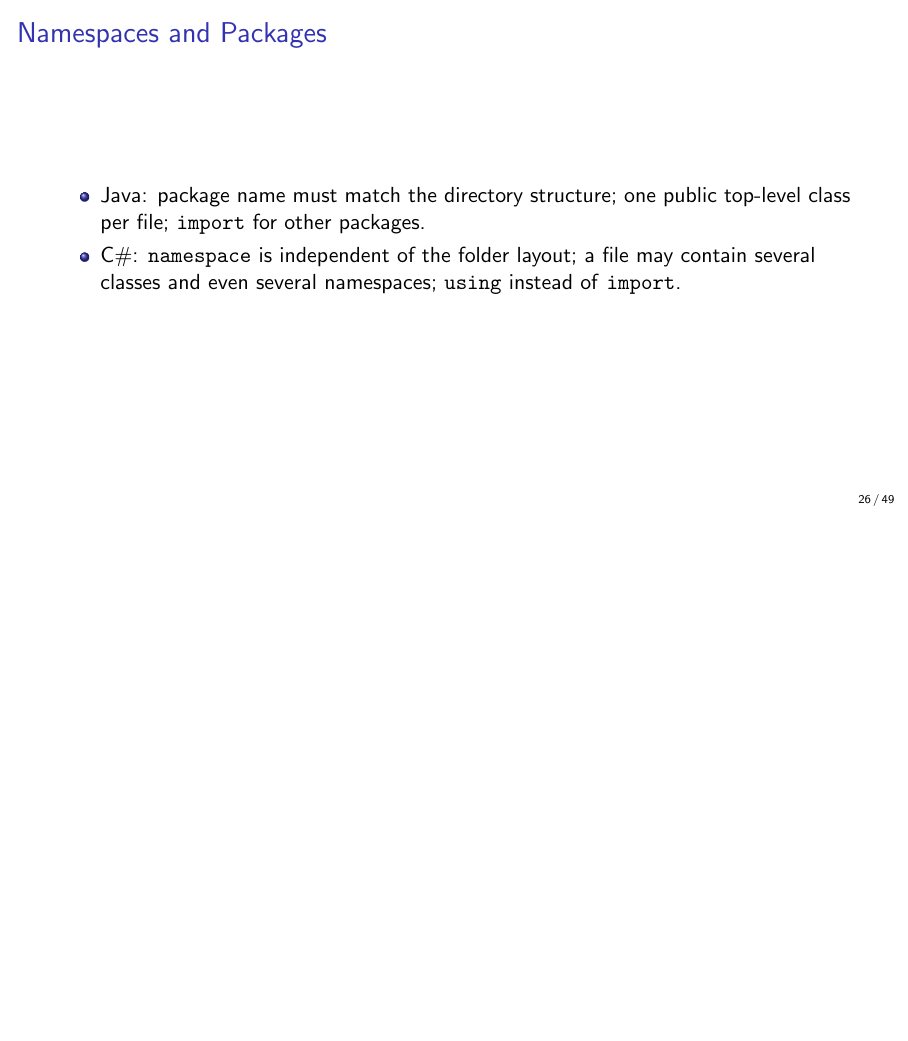
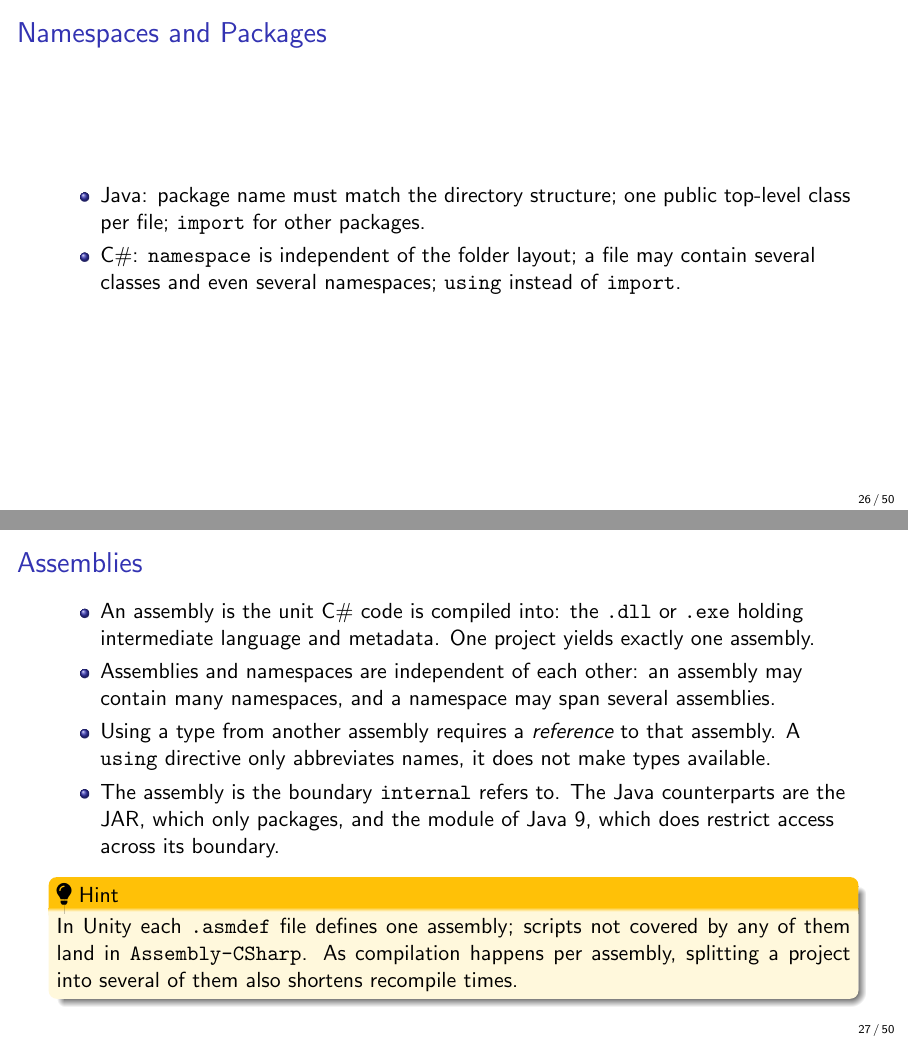
Before and after one commit to uni-bremen-agst/CSharp-Programming-for-Unity, LaTeX slides (main-slides.tex, which reads csharp.tex): page 30 of 55 before the commit and pages 30 and 31 of 56 after it, the two joined at a grey line, the shorter picture padded with empty space. Compiled offline with pdfLaTeX.

Commit message:
Slide explaining assemblies.
The slides on partial classes, access modifiers and the two access
modifier combinations all build on the notion of an assembly, which was
used but never introduced.

```diff
--- a/csharp.tex
+++ b/csharp.tex
@@ -459,6 +459,28 @@ int length = person?.Home?.Zip?.Length ?? -1;
   \end{itemize}
 \end{frame}
 
+\begin{frame}{Assemblies}
+  \begin{itemize}
+    \item An assembly is the unit C\# code is compiled into: the \texttt{.dll}
+      or \texttt{.exe} holding intermediate language and metadata. One project
+      yields exactly one assembly.
+    \item Assemblies and namespaces are independent of each other: an assembly
+      may contain many namespaces, and a namespace may span several assemblies.
+    \item Using a type from another assembly requires a \emph{reference} to
+      that assembly. A \texttt{using} directive only abbreviates names, it does
+      not make types available.
+    \item The assembly is the boundary \texttt{internal} refers to. The Java
+      counterparts are the JAR, which only packages, and the module of Java 9,
+      which does restrict access across its boundary.
+  \end{itemize}
+  \vspace{1ex}
+
+  \hint{In Unity each \texttt{.asmdef} file defines one assembly; scripts not
+  covered by any of them land in \texttt{Assembly-CSharp}. As compilation
+  happens per assembly, splitting a project into several of them also shortens
+  recompile times.}
+\end{frame}
+
 \begin{frame}[fragile]{Partial Classes: One Type, Multiple Files}
   \begin{itemize}
     \item Java: a (non-nested) class must be fully defined in a single file.
```
